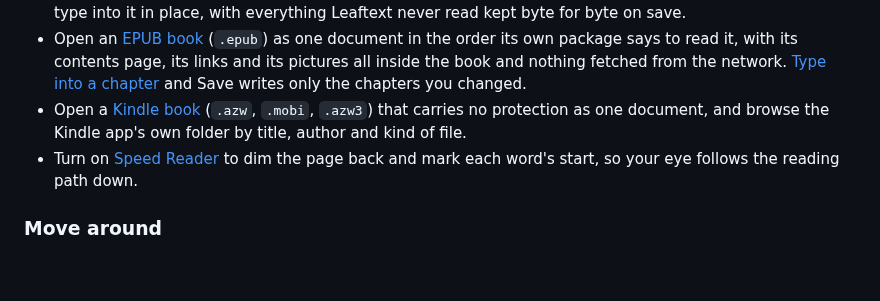
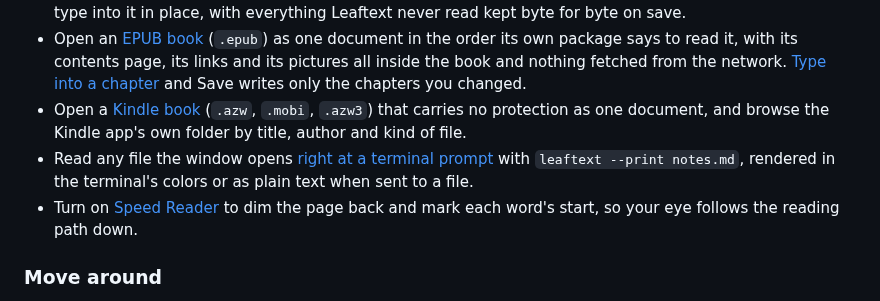
Before and after one commit to ryanallen/leaftext, a Markdown page: docs/01-introduction.md, the part around the change. Rendered like a GitHub page; blank space fills up the shorter version.

```diff
--- a/docs/01-introduction.md
+++ b/docs/01-introduction.md
@@ -38,6 +38,7 @@ New to the terms? Words like [minimap](GLOSSARY.md#minimap) and [frontmatter](GL
 - Open a [Word, Excel, PowerPoint or OpenDocument file](01-features/01-rendering.md#office-and-opendocument-files) (`.docx`, `.docm`, `.xlsx`, `.xlsm`, `.pptx`, `.pptm`, `.odt`, `.ods`, `.odp`) as the document it is — headings, paragraphs, lists and tables, a sheet as a table of records, a deck as its slides with every box where the file puts it and its speaker notes underneath — and type into it in place, with everything Leaftext never read kept byte for byte on save.
 - Open an [EPUB book](01-features/01-rendering.md#epub-books) (`.epub`) as one document in the order its own package says to read it, with its contents page, its links and its pictures all inside the book and nothing fetched from the network. [Type into a chapter](01-features/07-editing.md#formats) and Save writes only the chapters you changed.
 - Open a [Kindle book](01-features/01-rendering.md#kindle-books) (`.azw`, `.mobi`, `.azw3`) that carries no protection as one document, and browse the Kindle app's own folder by title, author and kind of file.
+- Read any file the window opens [right at a terminal prompt](01-features/01-rendering.md#reading-at-a-prompt) with `leaftext --print notes.md`, rendered in the terminal's colors or as plain text when sent to a file.
 - Turn on [Speed Reader](01-features/05-settings.md#speed-reader) to dim the page back and mark each word's start, so your eye follows the reading path down.
 
 ### Move around
```
Also changed, not shown: README.md (+7 -0 lines), docs/06-comparison-chart/01-files-and-formats.md (+4 -0 lines), imgs/terminal-print.png (added), 2 other files.
